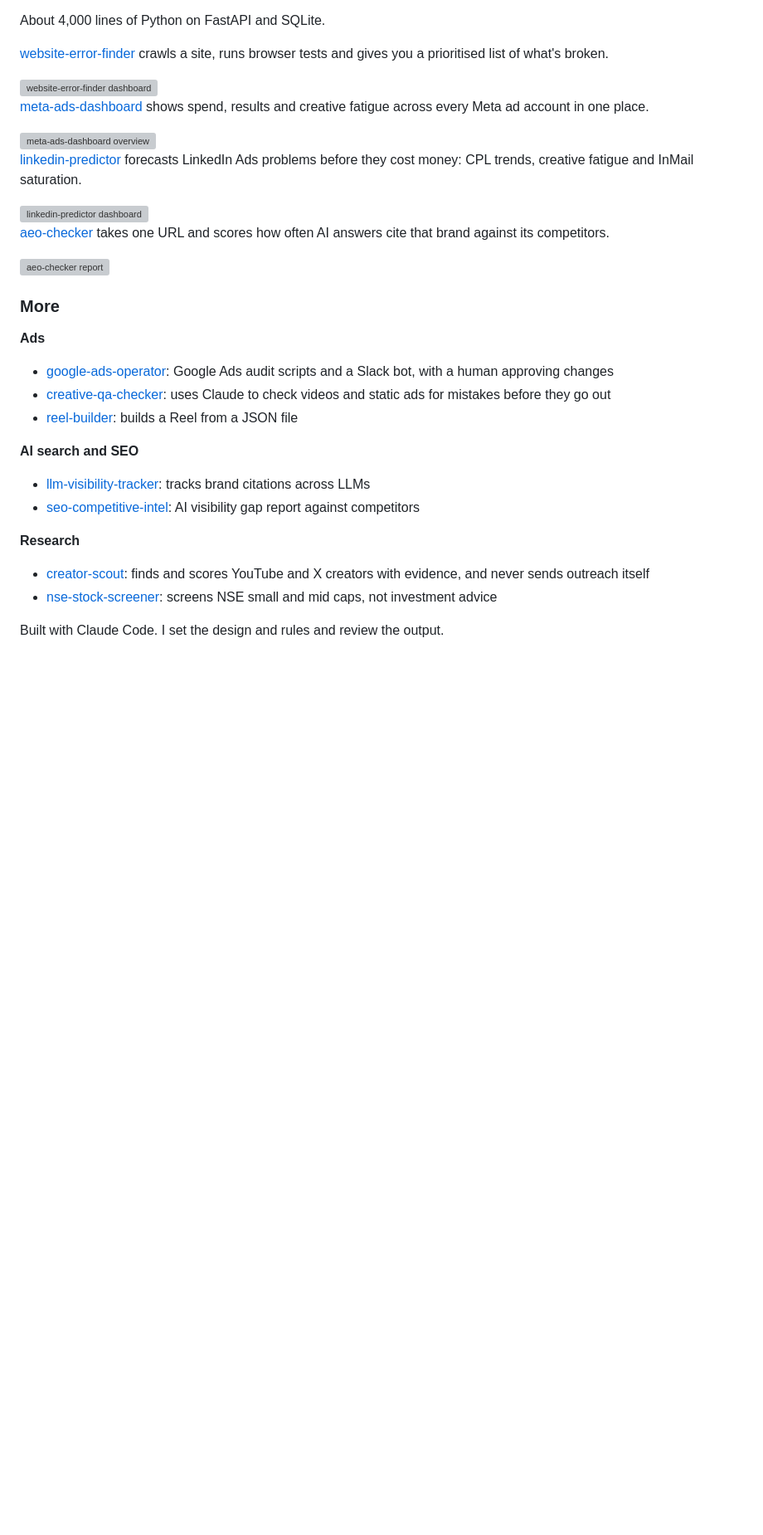
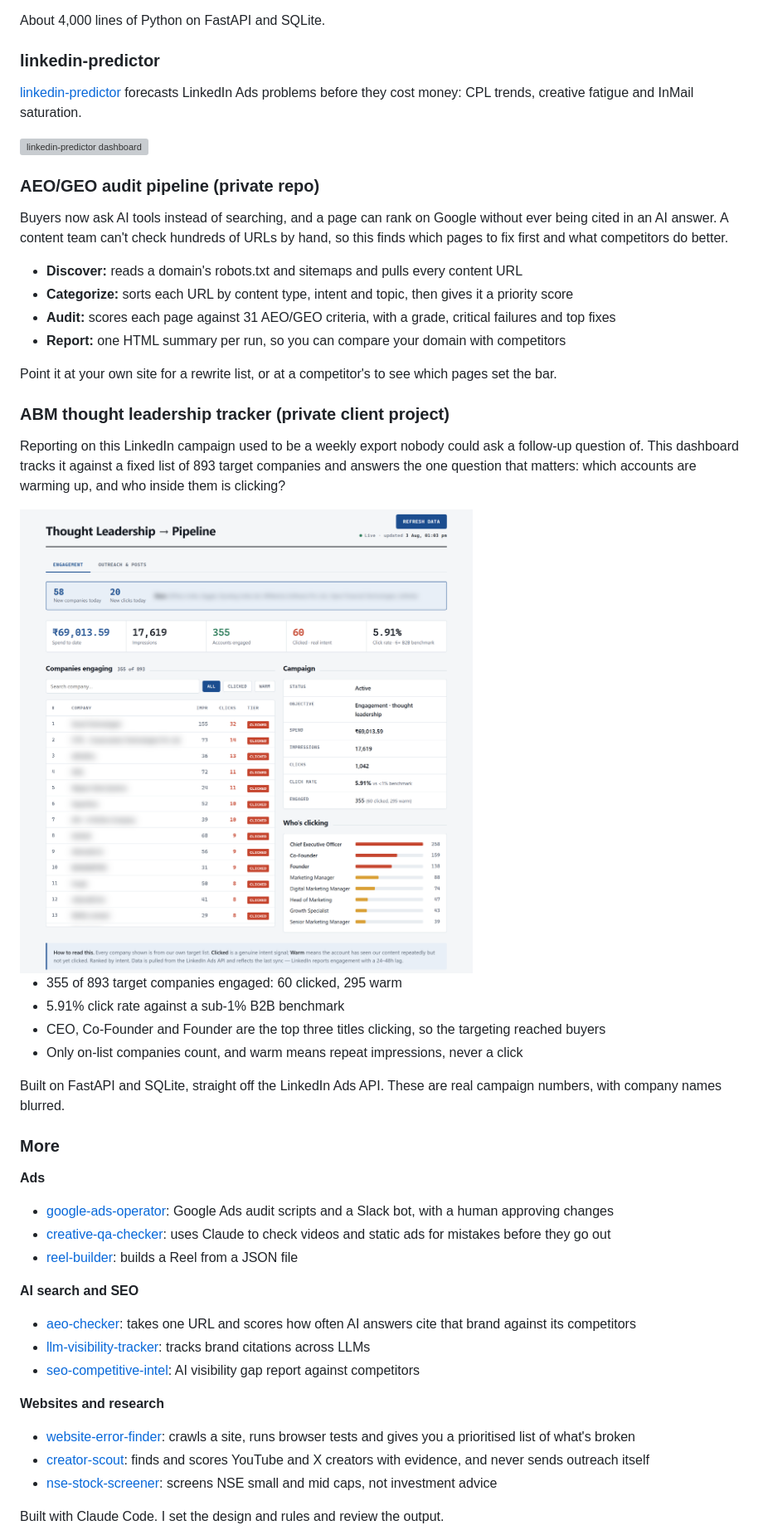
Before and after one commit to vinay123kum/vinay123kum, a Markdown page: README.md, the part around one of its changes. Shown at 83% size. GitHub-like rendering; pictures changed too: docs/abm-dashboard.png (added); blank space fills up the shorter version; grey boxes are pictures that could not be loaded.

Commit message:
Reorder profile projects, add audit pipeline and ABM tracker
Co-Authored-By: Claude Opus 5.5 <noreply@anthropic.com>

```diff
--- a/README.md
+++ b/README.md
@@ -57,21 +57,35 @@ Live dashboard for a 15-location US business. Ad platforms only report their own
 
 About 4,000 lines of Python on FastAPI and SQLite.
 
-[website-error-finder](https://github.com/vinay123kum/website-error-finder) crawls a site, runs browser tests and gives you a prioritised list of what's broken.
-
-<img src="https://raw.githubusercontent.com/vinay123kum/website-error-finder/main/docs/dashboard.png" alt="website-error-finder dashboard" width="640">
-
-[meta-ads-dashboard](https://github.com/vinay123kum/meta-ads-dashboard) shows spend, results and creative fatigue across every Meta ad account in one place.
-
-<img src="https://raw.githubusercontent.com/vinay123kum/meta-ads-dashboard/main/docs/overview.png" alt="meta-ads-dashboard overview" width="640">
+### linkedin-predictor
 
 [linkedin-predictor](https://github.com/vinay123kum/linkedin-predictor) forecasts LinkedIn Ads problems before they cost money: CPL trends, creative fatigue and InMail saturation.
 
 <img src="https://raw.githubusercontent.com/vinay123kum/linkedin-predictor/main/docs/dashboard.png" alt="linkedin-predictor dashboard" width="640">
 
-[aeo-checker](https://github.com/vinay123kum/aeo-checker) takes one URL and scores how often AI answers cite that brand against its competitors.
+### AEO/GEO audit pipeline (private repo)
 
-<img src="https://raw.githubusercontent.com/vinay123kum/aeo-checker/main/docs/report.png" alt="aeo-checker report" width="640">
+Buyers now ask AI tools instead of searching, and a page can rank on Google without ever being cited in an AI answer. A content team can't check hundreds of URLs by hand, so this finds which pages to fix first and what competitors do better.
+
+- **Discover:** reads a domain's robots.txt and sitemaps and pulls every content URL
+- **Categorize:** sorts each URL by content type, intent and topic, then gives it a priority score
+- **Audit:** scores each page against 31 AEO/GEO criteria, with a grade, critical failures and top fixes
+- **Report:** one HTML summary per run, so you can compare your domain with competitors
+
+Point it at your own site for a rewrite list, or at a competitor's to see which pages set the bar.
+
+### ABM thought leadership tracker (private client project)
+
+Reporting on this LinkedIn campaign used to be a weekly export nobody could ask a follow-up question of. This dashboard tracks it against a fixed list of 893 target companies and answers the one question that matters: which accounts are warming up, and who inside them is clicking?
+
+<img src="docs/abm-dashboard.png" alt="LinkedIn ABM tracker with company names blurred" width="640">
+
+- 355 of 893 target companies engaged: 60 clicked, 295 warm
+- 5.91% click rate against a sub-1% B2B benchmark
+- CEO, Co-Founder and Founder are the top three titles clicking, so the targeting reached buyers
+- Only on-list companies count, and warm means repeat impressions, never a click
+
+Built on FastAPI and SQLite, straight off the LinkedIn Ads API. These are real campaign numbers, with company names blurred.
 
 ### More
 
@@ -81,10 +95,12 @@ About 4,000 lines of Python on FastAPI and SQLite.
 - [reel-builder](https://github.com/vinay123kum/reel-builder): builds a Reel from a JSON file
 
 **AI search and SEO**
+- [aeo-checker](https://github.com/vinay123kum/aeo-checker): takes one URL and scores how often AI answers cite that brand against its competitors
 - [llm-visibility-tracker](https://github.com/vinay123kum/llm-visibility-tracker): tracks brand citations across LLMs
 - [seo-competitive-intel](https://github.com/vinay123kum/seo-competitive-intel): AI visibility gap report against competitors
 
-**Research**
+**Websites and research**
+- [website-error-finder](https://github.com/vinay123kum/website-error-finder): crawls a site, runs browser tests and gives you a prioritised list of what's broken
 - [creator-scout](https://github.com/vinay123kum/creator-scout): finds and scores YouTube and X creators with evidence, and never sends outreach itself
 - [nse-stock-screener](https://github.com/vinay123kum/nse-stock-screener): screens NSE small and mid caps, not investment advice
 
```
Also changed, not shown: other parts of README.md (+1 -1 lines).
